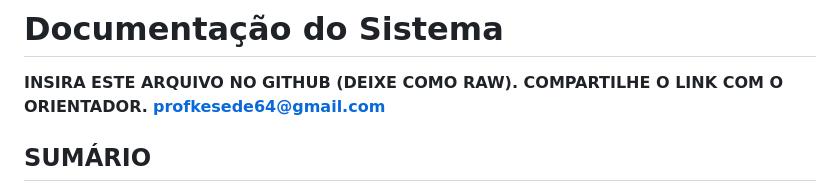
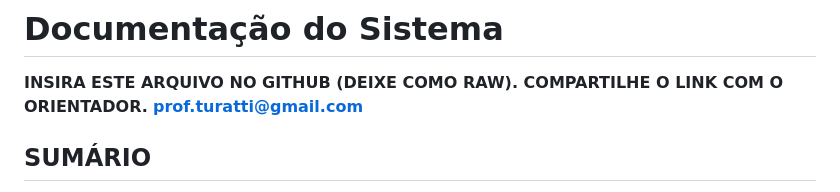
Before and after one commit to Gabriel-Dev-JS/GymPlanner, a Markdown page: README.md, the part around the change. Drawn GitHub-style.

```diff
--- a/README.md
+++ b/README.md
@@ -1,7 +1,7 @@
 # Documentação do Sistema
 
 **INSIRA ESTE ARQUIVO NO GITHUB (DEIXE COMO RAW). COMPARTILHE O LINK COM O ORIENTADOR.**
-**profkesede64@gmail.com**
+**prof.turatti@gmail.com**
 
 ## SUMÁRIO
 
```
